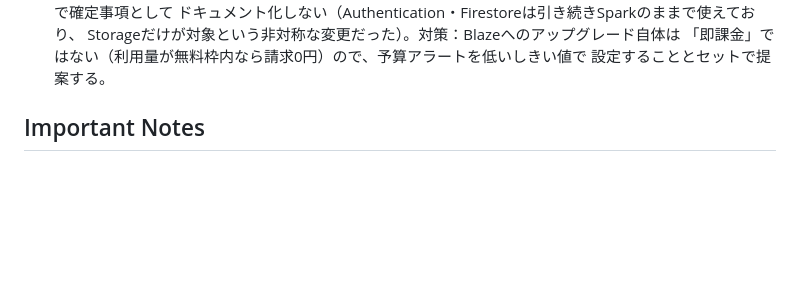
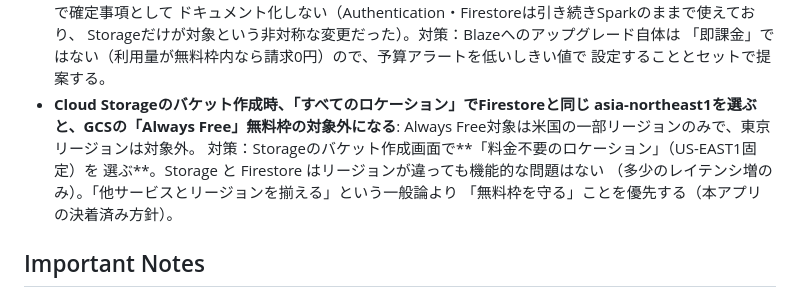
Before and after one commit to e-bluewave/AniMediRec, a Markdown page: CLAUDE.md, the part around the change. Rendered like a GitHub page; blank space fills up the shorter version.

```diff
--- a/CLAUDE.md
+++ b/CLAUDE.md
@@ -471,6 +471,13 @@ Firebase側の実際の動作（ログイン・Firestore読み書き・Storage
   Storageだけが対象という非対称な変更だった）。対策：Blazeへのアップグレード自体は
   「即課金」ではない（利用量が無料枠内なら請求0円）ので、予算アラートを低いしきい値で
   設定することとセットで提案する。
+- **Cloud Storageのバケット作成時、「すべてのロケーション」でFirestoreと同じ
+  asia-northeast1を選ぶと、GCSの「Always Free」無料枠の対象外になる**:
+  Always Free対象は米国の一部リージョンのみで、東京リージョンは対象外。
+  対策：Storageのバケット作成画面で**「料金不要のロケーション」（US-EAST1固定）を
+  選ぶ**。Storage と Firestore はリージョンが違っても機能的な問題はない
+  （多少のレイテンシ増のみ）。「他サービスとリージョンを揃える」という一般論より
+  「無料枠を守る」ことを優先する（本アプリの決着済み方針）。
 
 ## Important Notes
 
```
Also changed, not shown: docs/SETUP-FIREBASE.md (+12 -2 lines).
